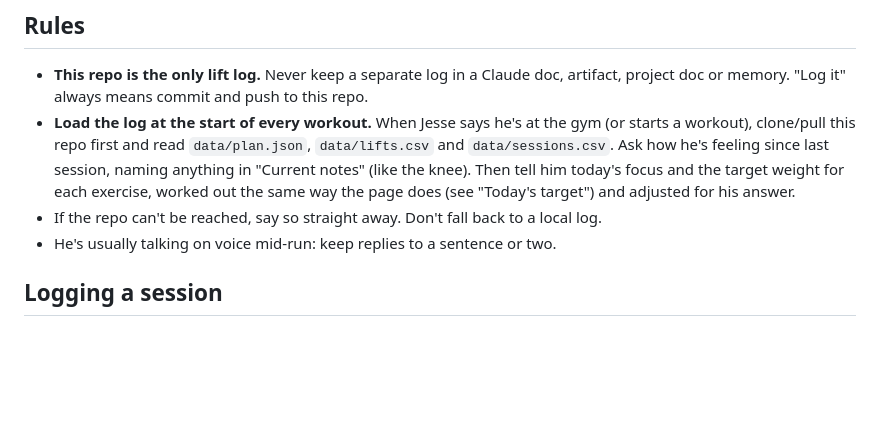
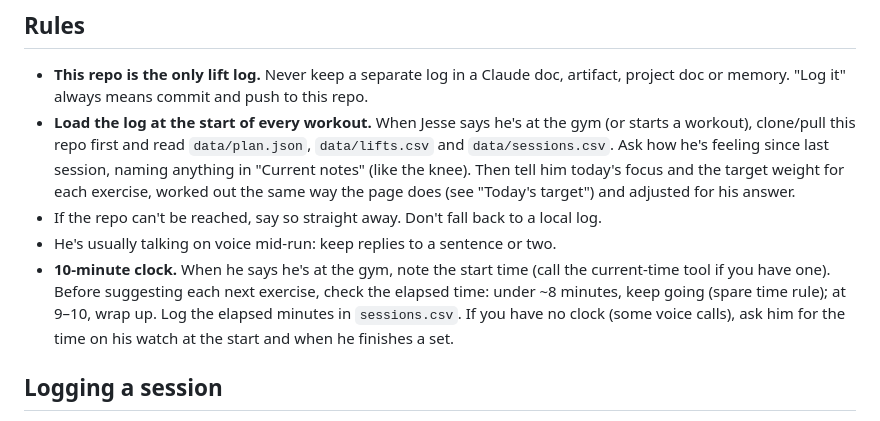
Before and after one commit to JesseTNRoberts/liftlog, a Markdown page: CLAUDE.md, the part around the change. Rendered like a GitHub page; blank space fills up the shorter version.

Commit message:
Track the 10-minute workout clock
Co-Authored-By: Claude Opus 5.5 <noreply@anthropic.com>
Claude-Session: https://claude.ai/code/session_01BWpusDk5s3xHsiwcr5ZtYr

```diff
--- a/CLAUDE.md
+++ b/CLAUDE.md
@@ -8,6 +8,7 @@ Jesse's strength log. A static page (`index.html`) on GitHub Pages reads three d
 - **Load the log at the start of every workout.** When Jesse says he's at the gym (or starts a workout), clone/pull this repo first and read `data/plan.json`, `data/lifts.csv` and `data/sessions.csv`. Ask how he's feeling since last session, naming anything in "Current notes" (like the knee). Then tell him today's focus and the target weight for each exercise, worked out the same way the page does (see "Today's target") and adjusted for his answer.
 - If the repo can't be reached, say so straight away. Don't fall back to a local log.
 - He's usually talking on voice mid-run: keep replies to a sentence or two.
+- **10-minute clock.** When he says he's at the gym, note the start time (call the current-time tool if you have one). Before suggesting each next exercise, check the elapsed time: under ~8 minutes, keep going (spare time rule); at 9–10, wrap up. Log the elapsed minutes in `sessions.csv`. If you have no clock (some voice calls), ask him for the time on his watch at the start and when he finishes a set.
 
 ## Logging a session
 
```
